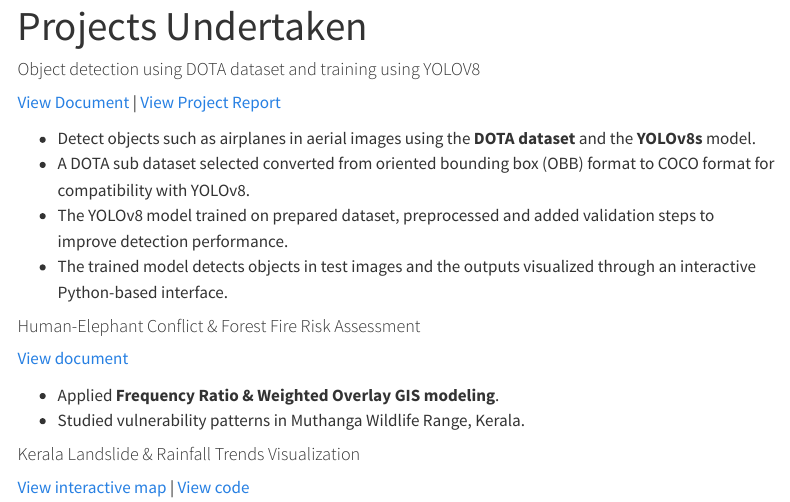
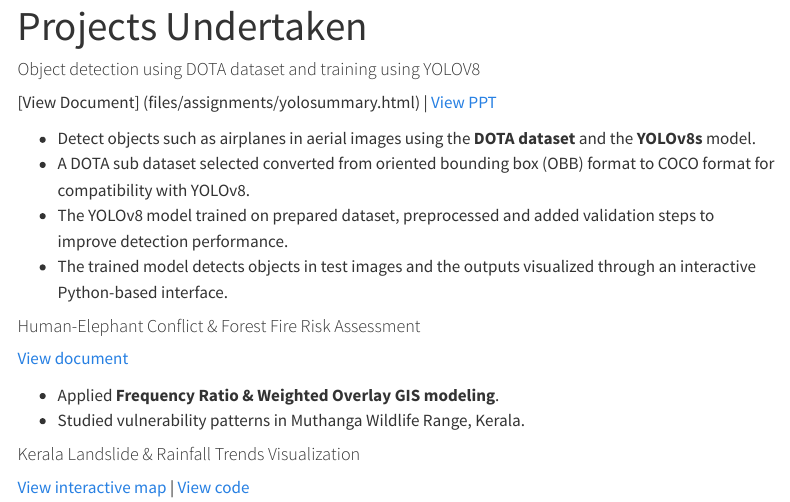
Before and after one commit to gisannmap/gisannmap.github.io, a Quarto document (project.qmd): the page in a window 1100 px wide, from its top. Rendered offline with R 4.5, knitr and Pandoc in place of Quarto, with nearby package versions; menus at the side of the page are left out.

Commit message:
Update site

```diff
--- a/project.qmd
+++ b/project.qmd
@@ -5,7 +5,7 @@ format: html
 
 #### Object detection using DOTA dataset and training using YOLOV8
 
-[View Document](files/assignments/YOLOPPT.pdf) \| [View Project Report](files/assignments/yoloprojectreport.pdf)
+[View Document] (files/assignments/yolosummary.html) | [View PPT](files/assignments/YOLOPPT.pdf)
 
 -   Detect objects such as airplanes in aerial images using the **DOTA dataset** and the **YOLOv8s** model.
 -   A DOTA sub dataset selected converted from oriented bounding box (OBB) format to COCO format for compatibility with YOLOv8.
```
Also changed, not shown: docs/search.json, 4 other files.
